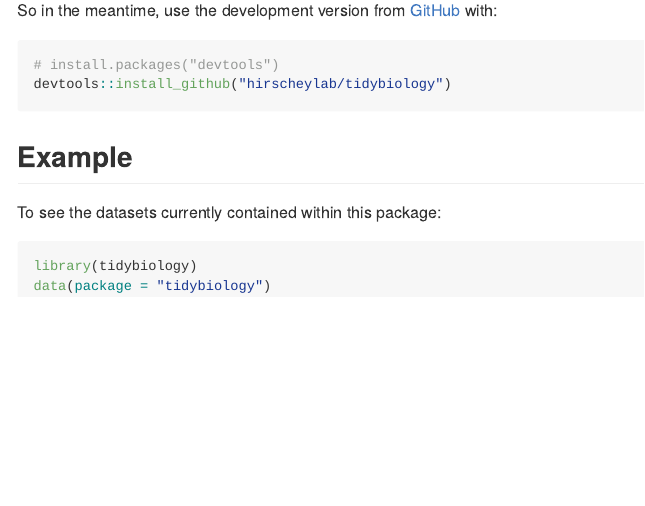
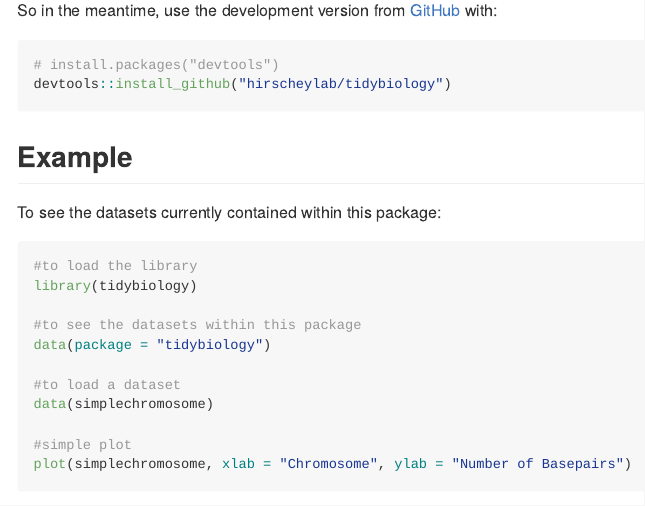
Before and after one commit to tidybiology/tidybiology, an R Markdown document (README.Rmd): the page in a window 1100 px wide, from 560 px down. The pictures show the output file README.md that the author committed with the source, drawn offline in the style of GitHub.

Commit message:
update readme with plot and code

````diff
--- a/README.Rmd
+++ b/README.Rmd
@@ -39,6 +39,15 @@ devtools::install_github("hirscheylab/tidybiology")
 To see the datasets currently contained within this package:
 
 ```{r example}
+#to load the library
 library(tidybiology)
+
+#to see the datasets within this package
 data(package = "tidybiology")
+
+#to load a dataset
+data(simplechromosome)
+
+#simple plot
+plot(simplechromosome, xlab = "Chromosome", ylab = "Number of Basepairs")
 ```
````
Also changed, not shown: README.md, 4 other files.
